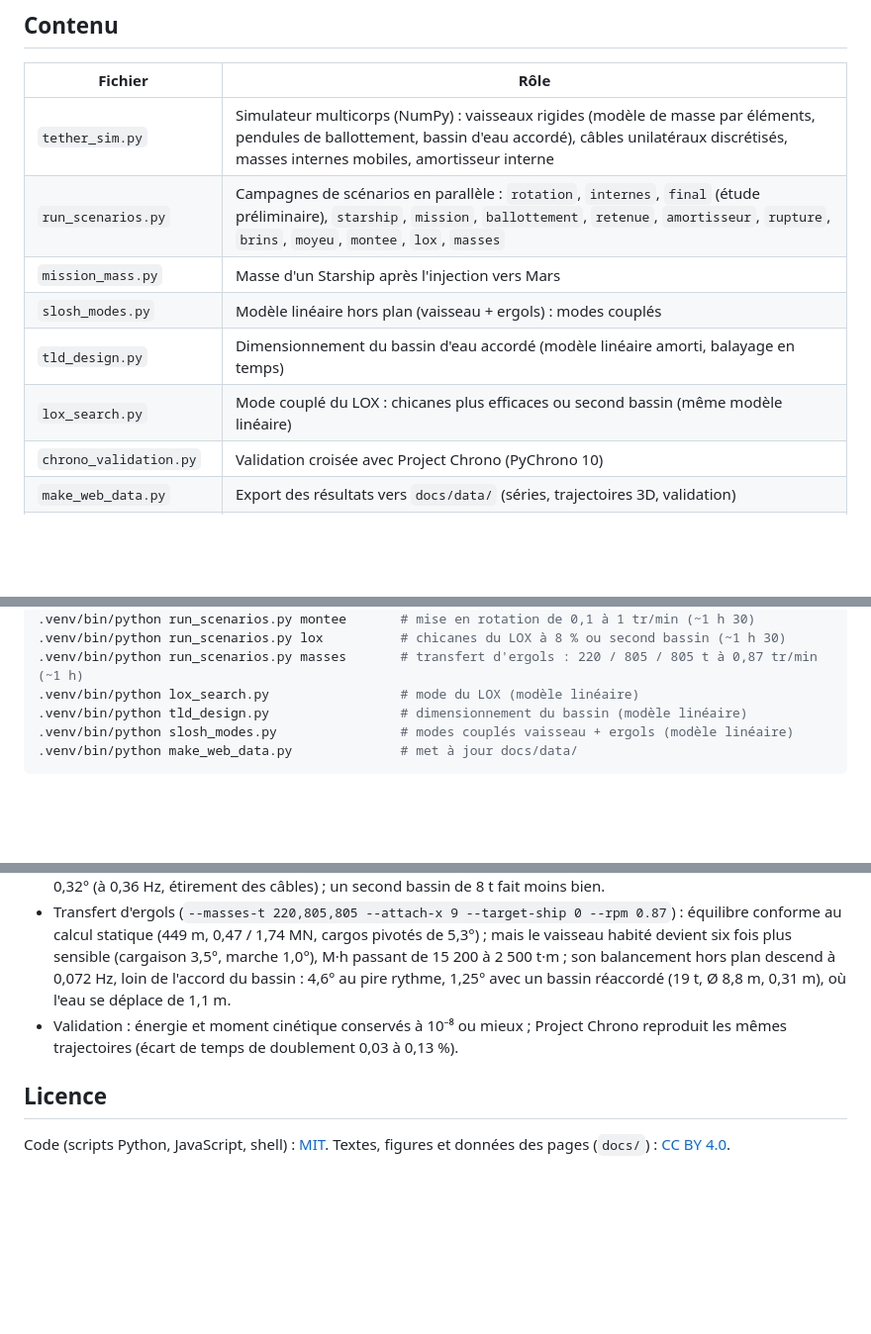
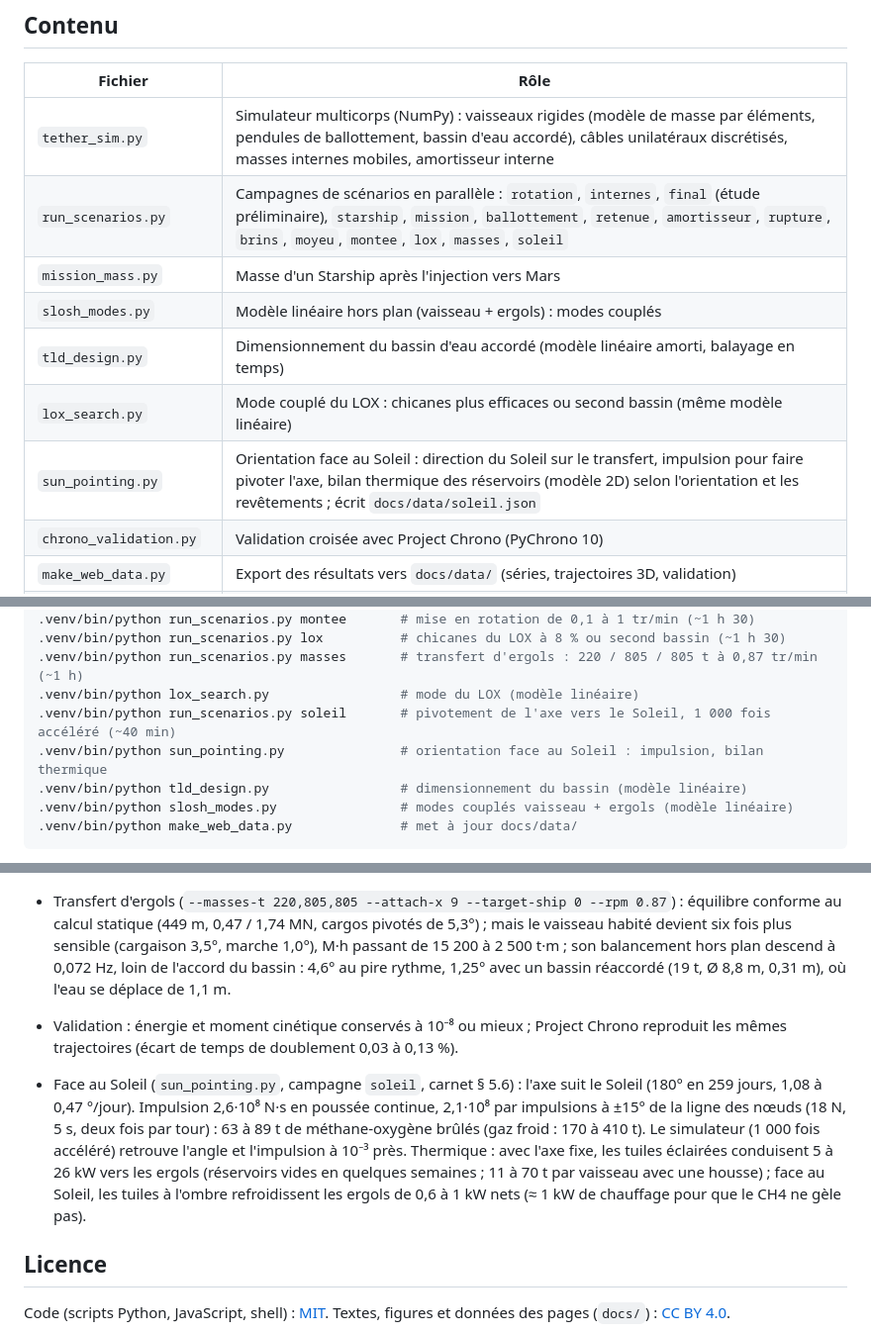
Before and after one commit to Thomas-Baeckeroot/tethered-station, a Markdown page: README.md, 3 parts joined by grey strips. Shown at 99% size. Rendered like a GitHub page; blank space fills up the shorter version.

Commit message:
Docs: sun pointing results, TODO and file list

```diff
--- a/README.md
+++ b/README.md
@@ -18,11 +18,12 @@ Site statique : `docs/build_site.sh <dossier>` construit `index.html`, `grand-pu
 | Fichier | Rôle |
 |---|---|
 | `tether_sim.py` | Simulateur multicorps (NumPy) : vaisseaux rigides (modèle de masse par éléments, pendules de ballottement, bassin d'eau accordé), câbles unilatéraux discrétisés, masses internes mobiles, amortisseur interne |
-| `run_scenarios.py` | Campagnes de scénarios en parallèle : `rotation`, `internes`, `final` (étude préliminaire), `starship`, `mission`, `ballottement`, `retenue`, `amortisseur`, `rupture`, `brins`, `moyeu`, `montee`, `lox`, `masses` |
+| `run_scenarios.py` | Campagnes de scénarios en parallèle : `rotation`, `internes`, `final` (étude préliminaire), `starship`, `mission`, `ballottement`, `retenue`, `amortisseur`, `rupture`, `brins`, `moyeu`, `montee`, `lox`, `masses`, `soleil` |
 | `mission_mass.py` | Masse d'un Starship après l'injection vers Mars |
 | `slosh_modes.py` | Modèle linéaire hors plan (vaisseau + ergols) : modes couplés |
 | `tld_design.py` | Dimensionnement du bassin d'eau accordé (modèle linéaire amorti, balayage en temps) |
 | `lox_search.py` | Mode couplé du LOX : chicanes plus efficaces ou second bassin (même modèle linéaire) |
+| `sun_pointing.py` | Orientation face au Soleil : direction du Soleil sur le transfert, impulsion pour faire pivoter l'axe, bilan thermique des réservoirs (modèle 2D) selon l'orientation et les revêtements ; écrit `docs/data/soleil.json` |
 | `chrono_validation.py` | Validation croisée avec Project Chrono (PyChrono 10) |
 | `make_web_data.py` | Export des résultats vers `docs/data/` (séries, trajectoires 3D, validation) |
 | `docs/shared/` | Visualiseur 3D (three.js), graphiques SVG, schémas des configurations |
@@ -52,6 +53,8 @@ python3 -m venv .venv && .venv/bin/pip install -r requirements.txt
 .venv/bin/python run_scenarios.py lox          # chicanes du LOX à 8 % ou second bassin (~1 h 30)
 .venv/bin/python run_scenarios.py masses       # transfert d'ergols : 220 / 805 / 805 t à 0,87 tr/min (~1 h)
 .venv/bin/python lox_search.py                 # mode du LOX (modèle linéaire)
+.venv/bin/python run_scenarios.py soleil       # pivotement de l'axe vers le Soleil, 1 000 fois accéléré (~40 min)
+.venv/bin/python sun_pointing.py               # orientation face au Soleil : impulsion, bilan thermique
 .venv/bin/python tld_design.py                 # dimensionnement du bassin (modèle linéaire)
 .venv/bin/python slosh_modes.py                # modes couplés vaisseau + ergols (modèle linéaire)
 .venv/bin/python make_web_data.py              # met à jour docs/data/
@@ -93,6 +96,8 @@ Historique de l'étude :
 - Transfert d'ergols (`--masses-t 220,805,805 --attach-x 9 --target-ship 0 --rpm 0.87`) : équilibre conforme au calcul statique (449 m, 0,47 / 1,74 MN, cargos pivotés de 5,3°) ; mais le vaisseau habité devient six fois plus sensible (cargaison 3,5°, marche 1,0°), M·h passant de 15 200 à 2 500 t·m ; son balancement hors plan descend à 0,072 Hz, loin de l'accord du bassin : 4,6° au pire rythme, 1,25° avec un bassin réaccordé (19 t, Ø 8,8 m, 0,31 m), où l'eau se déplace de 1,1 m.
 - Validation : énergie et moment cinétique conservés à 10⁻⁸ ou mieux ; Project Chrono reproduit les mêmes trajectoires (écart de temps de doublement 0,03 à 0,13 %).
 
+- Face au Soleil (`sun_pointing.py`, campagne `soleil`, carnet § 5.6) : l'axe suit le Soleil (180° en 259 jours, 1,08 à 0,47 °/jour). Impulsion 2,6·10⁸ N·s en poussée continue, 2,1·10⁸ par impulsions à ±15° de la ligne des nœuds (18 N, 5 s, deux fois par tour) : 63 à 89 t de méthane-oxygène brûlés (gaz froid : 170 à 410 t). Le simulateur (1 000 fois accéléré) retrouve l'angle et l'impulsion à 10⁻³ près. Thermique : avec l'axe fixe, les tuiles éclairées conduisent 5 à 26 kW vers les ergols (réservoirs vides en quelques semaines ; 11 à 70 t par vaisseau avec une housse) ; face au Soleil, les tuiles à l'ombre refroidissent les ergols de 0,6 à 1 kW nets (≈ 1 kW de chauffage pour que le CH4 ne gèle pas).
+
 ## Licence
 
 Code (scripts Python, JavaScript, shell) : [MIT](LICENSE). Textes, figures et données des pages (`docs/`) : [CC BY 4.0](docs/LICENSE).
```
Also changed, not shown: CLAUDE.md (+4 -2 lines), TODO.md (+3 -2 lines).
